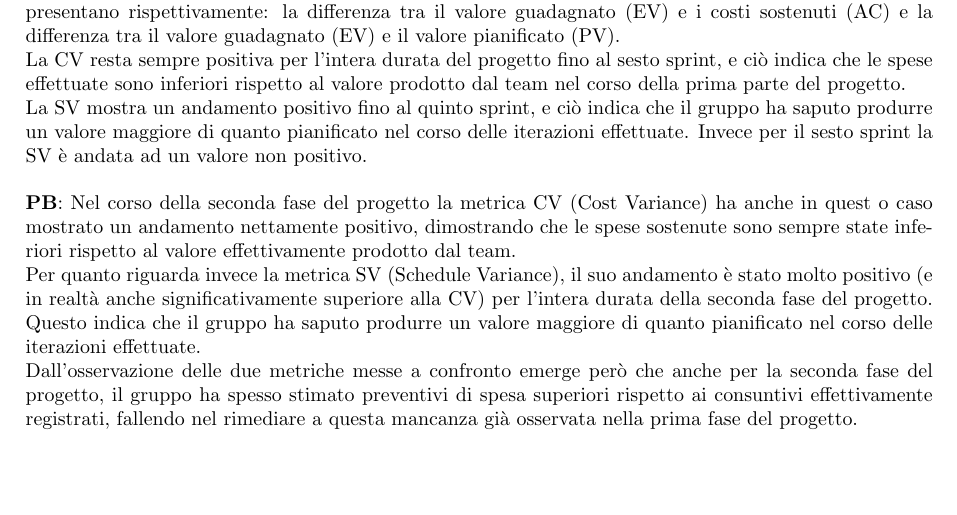
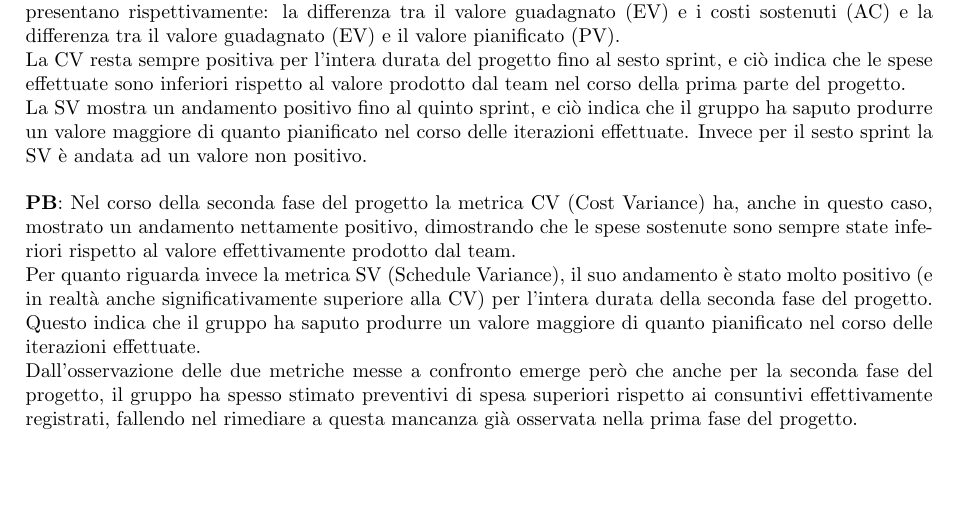
Before and after one commit to SevenBitsSwe/7BitsDocs, a LaTeX document (PB/Documentazione Esterna/Piano_di_Qualifica.tex): part of page 26 of 39, cut so that both start at the same text. Compiled offline with pdfLaTeX.

Commit message:
Update PB/Documentazione Esterna/Piano_di_Qualifica.tex
Co-authored-by: Sadixo <84857591+Sadixo@users.noreply.github.com>

```diff
--- a/PB/Documentazione Esterna/Piano_di_Qualifica.tex
+++ b/PB/Documentazione Esterna/Piano_di_Qualifica.tex
@@ -779,7 +779,7 @@ pianificato nel corso delle iterazioni effettuate. Invece per il sesto sprint la
 % Possibile aggiunta di una metrica PV - AC per mostrare gli errori di pianificazione nei preventivi. Bisognerebbe però aggiungere questa metrica anche nelle NdP
 
 \noindent
-\textbf{PB}: Nel corso della seconda fase del progetto la metrica CV (Cost Variance) ha anche in quest o caso mostrato un andamento nettamente positivo, dimostrando
+\textbf{PB}: Nel corso della seconda fase del progetto la metrica CV (Cost Variance) ha, anche in questo caso, mostrato un andamento nettamente positivo, dimostrando
 che le spese sostenute sono sempre state inferiori rispetto al valore effettivamente prodotto dal team.\\
 Per quanto riguarda invece la metrica SV (Schedule Variance), il suo andamento è stato molto positivo (e in realtà anche significativamente superiore alla CV) per l'intera durata
 della seconda fase del progetto. Questo indica che il gruppo ha saputo produrre un valore maggiore di quanto pianificato nel corso delle iterazioni effettuate.\\
```
